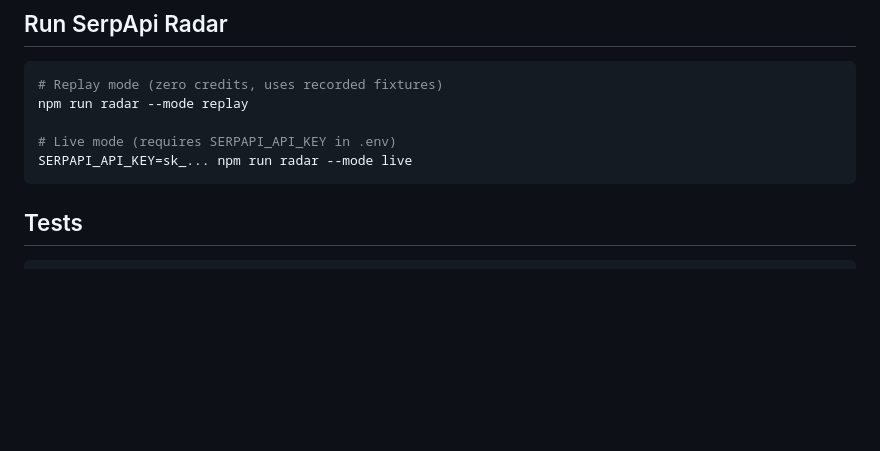
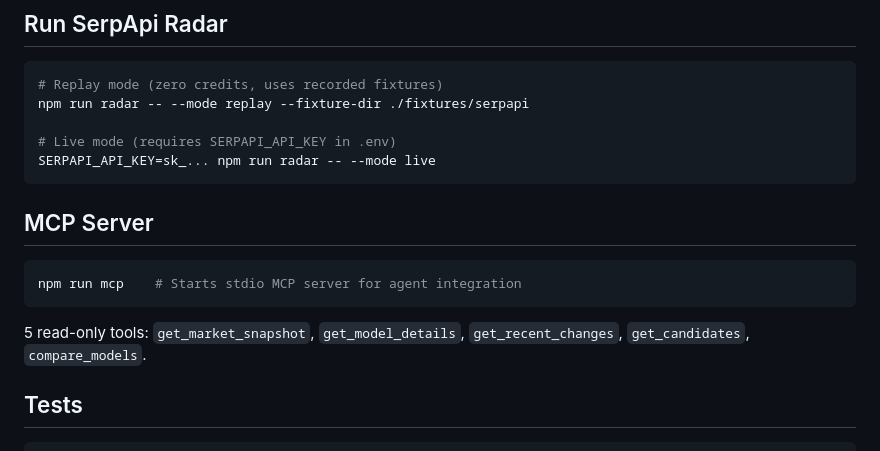
Before and after one commit to prx0r/livellm, a Markdown page: README.md, the part around the change. Rendered like a GitHub page; blank space fills up the shorter version.

Commit message:
docs: fix README — radar command, add MCP section

````diff
--- a/README.md
+++ b/README.md
@@ -102,11 +102,19 @@ Three agents with different needs receive the same canonical market payload and
 
 ```bash
 # Replay mode (zero credits, uses recorded fixtures)
-npm run radar --mode replay
+npm run radar -- --mode replay --fixture-dir ./fixtures/serpapi
 
 # Live mode (requires SERPAPI_API_KEY in .env)
-SERPAPI_API_KEY=sk_... npm run radar --mode live
+SERPAPI_API_KEY=sk_... npm run radar -- --mode live
 ```
+
+## MCP Server
+
+```bash
+npm run mcp    # Starts stdio MCP server for agent integration
+```
+
+5 read-only tools: `get_market_snapshot`, `get_model_details`, `get_recent_changes`, `get_candidates`, `compare_models`.
 
 ## Tests
 
````
